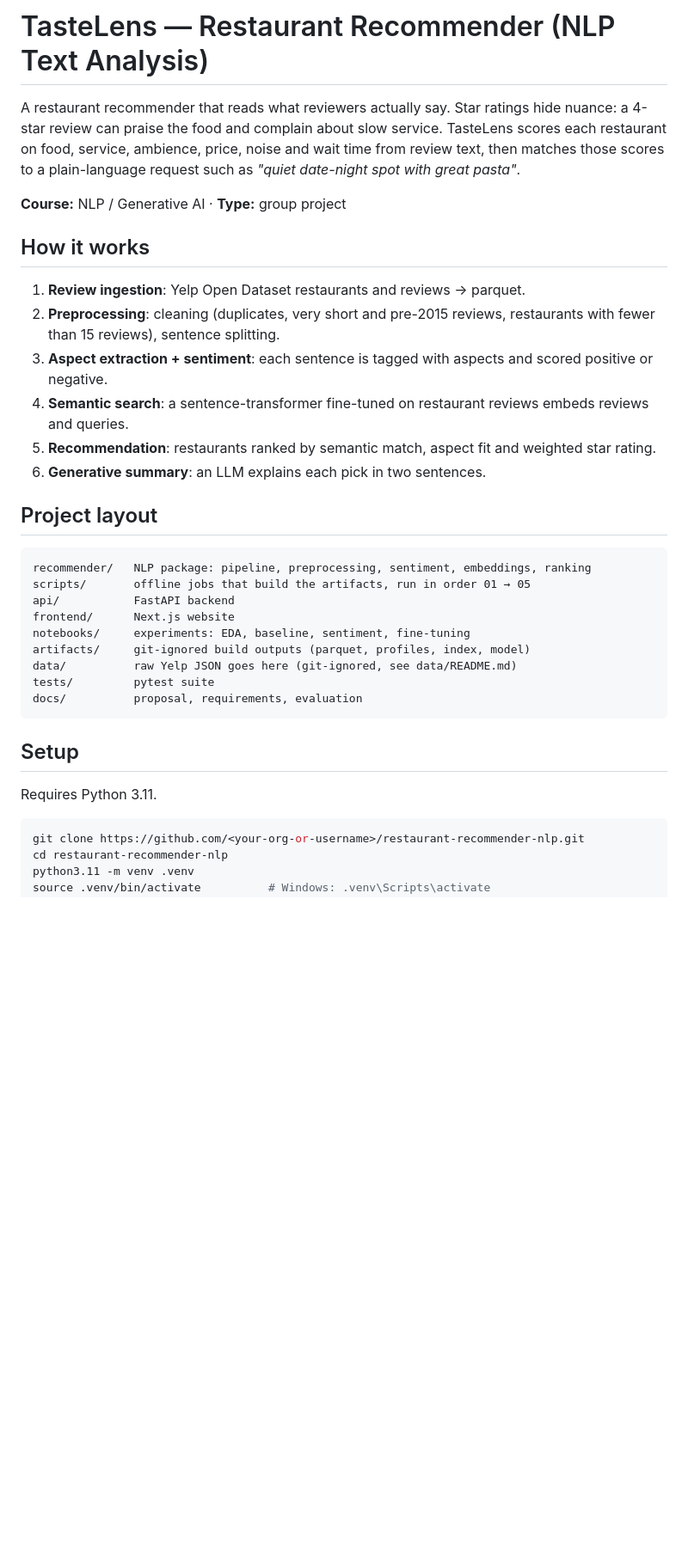
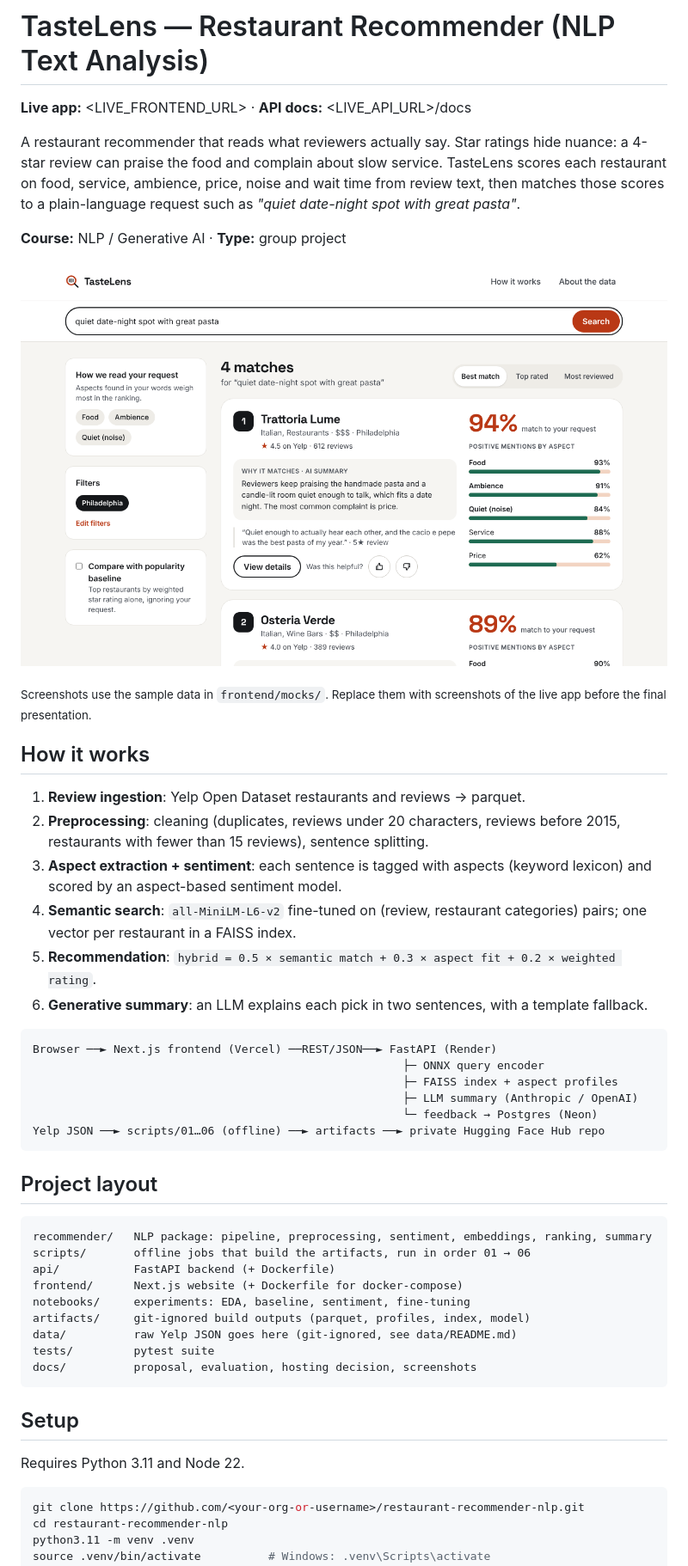
Before and after one commit to ykuete/restaurant-recommender-nlp, a Markdown page: README.md, the part around one of its changes. Shown at 86% size. Rendered like a GitHub page; pictures changed too: docs/screenshots/results.png (added); blank space fills up the shorter version.

````diff
--- a/README.md
+++ b/README.md
@@ -1,35 +1,50 @@
 # TasteLens — Restaurant Recommender (NLP Text Analysis)
+
+**Live app:** <LIVE_FRONTEND_URL> · **API docs:** <LIVE_API_URL>/docs
 
 A restaurant recommender that reads what reviewers actually say. Star ratings hide nuance: a 4-star review can praise the food and complain about slow service. TasteLens scores each restaurant on food, service, ambience, price, noise and wait time from review text, then matches those scores to a plain-language request such as *"quiet date-night spot with great pasta"*.
 
 **Course:** NLP / Generative AI · **Type:** group project
 
+![Results page](docs/screenshots/results.png)
+
+<sub>Screenshots use the sample data in `frontend/mocks/`. Replace them with screenshots of the live app before the final presentation.</sub>
+
 ## How it works
 
 1. **Review ingestion**: Yelp Open Dataset restaurants and reviews → parquet.
-2. **Preprocessing**: cleaning (duplicates, very short and pre-2015 reviews, restaurants with fewer than 15 reviews), sentence splitting.
-3. **Aspect extraction + sentiment**: each sentence is tagged with aspects and scored positive or negative.
-4. **Semantic search**: a sentence-transformer fine-tuned on restaurant reviews embeds reviews and queries.
-5. **Recommendation**: restaurants ranked by semantic match, aspect fit and weighted star rating.
-6. **Generative summary**: an LLM explains each pick in two sentences.
+2. **Preprocessing**: cleaning (duplicates, reviews under 20 characters, reviews before 2015, restaurants with fewer than 15 reviews), sentence splitting.
+3. **Aspect extraction + sentiment**: each sentence is tagged with aspects (keyword lexicon) and scored by an aspect-based sentiment model.
+4. **Semantic search**: `all-MiniLM-L6-v2` fine-tuned on (review, restaurant categories) pairs; one vector per restaurant in a FAISS index.
+5. **Recommendation**: `hybrid = 0.5 × semantic match + 0.3 × aspect fit + 0.2 × weighted rating`.
+6. **Generative summary**: an LLM explains each pick in two sentences, with a template fallback.
+
+```text
+Browser ──► Next.js frontend (Vercel) ──REST/JSON──► FastAPI (Render)
+                                                       ├─ ONNX query encoder
+                                                       ├─ FAISS index + aspect profiles
+                                                       ├─ LLM summary (Anthropic / OpenAI)
+                                                       └─ feedback → Postgres (Neon)
+Yelp JSON ──► scripts/01…06 (offline) ──► artifacts ──► private Hugging Face Hub repo
+```
 
 ## Project layout
 
 ```text
-recommender/   NLP package: pipeline, preprocessing, sentiment, embeddings, ranking
-scripts/       offline jobs that build the artifacts, run in order 01 → 05
-api/           FastAPI backend
-frontend/      Next.js website
+recommender/   NLP package: pipeline, preprocessing, sentiment, embeddings, ranking, summary
+scripts/       offline jobs that build the artifacts, run in order 01 → 06
+api/           FastAPI backend (+ Dockerfile)
+frontend/      Next.js website (+ Dockerfile for docker-compose)
 notebooks/     experiments: EDA, baseline, sentiment, fine-tuning
 artifacts/     git-ignored build outputs (parquet, profiles, index, model)
 data/          raw Yelp JSON goes here (git-ignored, see data/README.md)
 tests/         pytest suite
-docs/          proposal, requirements, evaluation
+docs/          proposal, evaluation, hosting decision, screenshots
 ```
 
 ## Setup
 
-Requires Python 3.11.
+Requires Python 3.11 and Node 22.
 
 ```bash
 git clone https://github.com/<your-org-or-username>/restaurant-recommender-nlp.git
````
Also changed, not shown: other parts of README.md (+44 -3 lines), docs/screenshots/detail.png (added), docs/screenshots/search.png (added).
